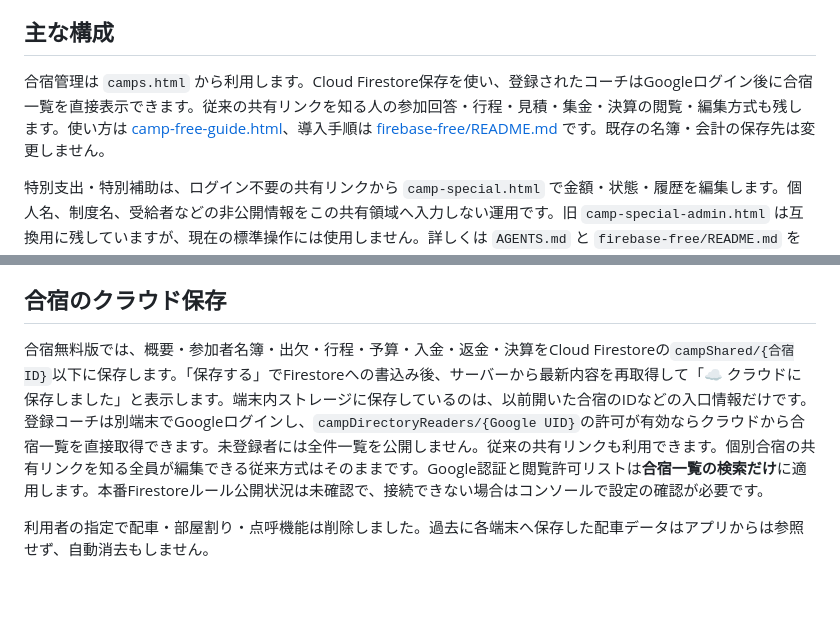
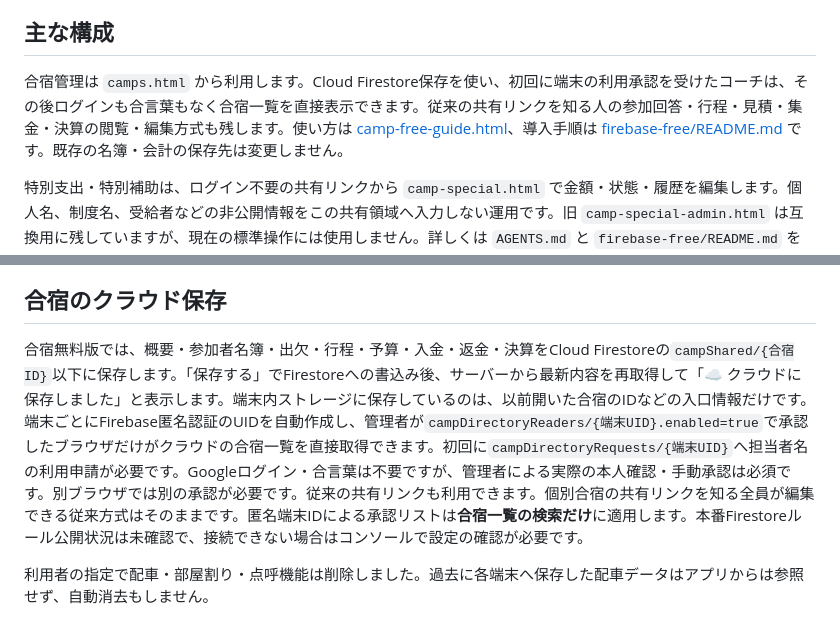
Before and after one commit to yoshimismcfc-dotcom/portal, a Markdown page: README.md, 2 parts joined by grey strips. Drawn GitHub-style; blank space fills up the shorter version.

Commit message:
docs(camp): explain anonymous device approval without Google login or passwords

```diff
--- a/README.md
+++ b/README.md
@@ -4,7 +4,7 @@
 
 ## 主な構成
 
-合宿管理は `camps.html` から利用します。Cloud Firestore保存を使い、登録されたコーチはGoogleログイン後に合宿一覧を直接表示できます。従来の共有リンクを知る人の参加回答・行程・見積・集金・決算の閲覧・編集方式も残します。使い方は [camp-free-guide.html](camp-free-guide.html)、導入手順は [firebase-free/README.md](firebase-free/README.md) です。既存の名簿・会計の保存先は変更しません。
+合宿管理は `camps.html` から利用します。Cloud Firestore保存を使い、初回に端末の利用承認を受けたコーチは、その後ログインも合言葉もなく合宿一覧を直接表示できます。従来の共有リンクを知る人の参加回答・行程・見積・集金・決算の閲覧・編集方式も残します。使い方は [camp-free-guide.html](camp-free-guide.html)、導入手順は [firebase-free/README.md](firebase-free/README.md) です。既存の名簿・会計の保存先は変更しません。
 
 特別支出・特別補助は、ログイン不要の共有リンクから `camp-special.html` で金額・状態・履歴を編集します。個人名、制度名、受給者などの非公開情報をこの共有領域へ入力しない運用です。旧 `camp-special-admin.html` は互換用に残していますが、現在の標準操作には使用しません。詳しくは `AGENTS.md` と `firebase-free/README.md` を参照してください。
 
@@ -53,7 +53,7 @@
 
 ## 合宿のクラウド保存
 
-合宿無料版では、概要・参加者名簿・出欠・行程・予算・入金・返金・決算をCloud Firestoreの`campShared/{合宿ID}`以下に保存します。「保存する」でFirestoreへの書込み後、サーバーから最新内容を再取得して「☁️ クラウドに保存しました」と表示します。端末内ストレージに保存しているのは、以前開いた合宿のIDなどの入口情報だけです。登録コーチは別端末でGoogleログインし、`campDirectoryReaders/{Google UID}`の許可が有効ならクラウドから合宿一覧を直接取得できます。未登録者には全件一覧を公開しません。従来の共有リンクも利用できます。個別合宿の共有リンクを知る全員が編集できる従来方式はそのままです。Google認証と閲覧許可リストは**合宿一覧の検索だけ**に適用します。本番Firestoreルール公開状況は未確認で、接続できない場合はコンソールで設定の確認が必要です。
+合宿無料版では、概要・参加者名簿・出欠・行程・予算・入金・返金・決算をCloud Firestoreの`campShared/{合宿ID}`以下に保存します。「保存する」でFirestoreへの書込み後、サーバーから最新内容を再取得して「☁️ クラウドに保存しました」と表示します。端末内ストレージに保存しているのは、以前開いた合宿のIDなどの入口情報だけです。端末ごとにFirebase匿名認証のUIDを自動作成し、管理者が`campDirectoryReaders/{端末UID}.enabled=true`で承認したブラウザだけがクラウドの合宿一覧を直接取得できます。初回に`campDirectoryRequests/{端末UID}`へ担当者名の利用申請が必要です。Googleログイン・合言葉は不要ですが、管理者による実際の本人確認・手動承認は必須です。別ブラウザでは別の承認が必要です。従来の共有リンクも利用できます。個別合宿の共有リンクを知る全員が編集できる従来方式はそのままです。匿名端末IDによる承認リストは**合宿一覧の検索だけ**に適用します。本番Firestoreルール公開状況は未確認で、接続できない場合はコンソールで設定の確認が必要です。
 
 利用者の指定で配車・部屋割り・点呼機能は削除しました。過去に各端末へ保存した配車データはアプリからは参照せず、自動消去もしません。
 
```
